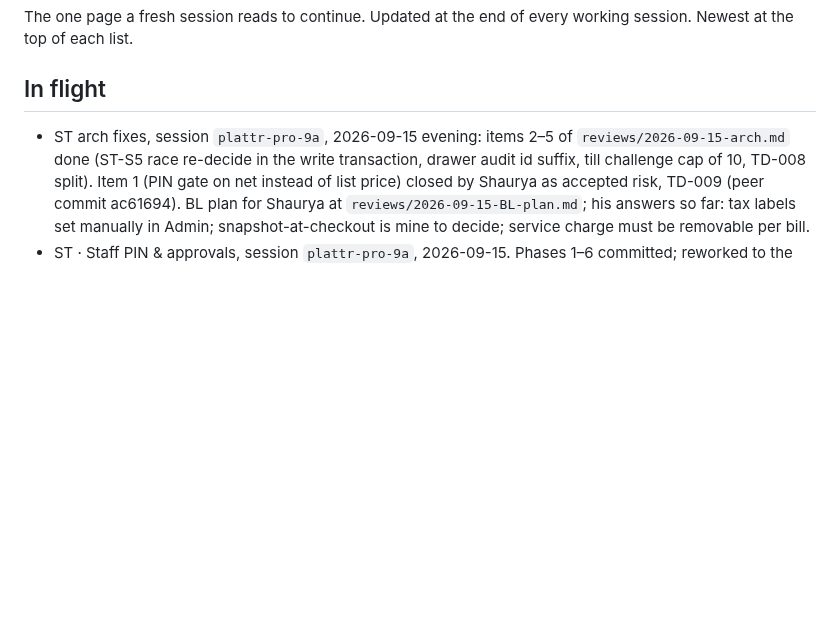
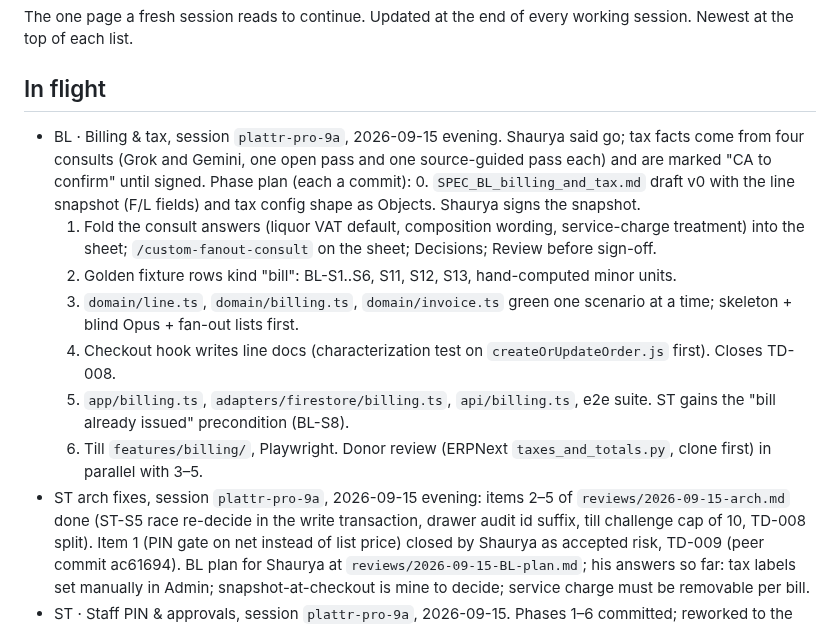
Before and after one commit to no-hup/plattr-pro, a Markdown page: moonshot/STATE.md, the part around the change. Rendered like a GitHub page; blank space fills up the shorter version.

```diff
--- a/moonshot/STATE.md
+++ b/moonshot/STATE.md
@@ -4,6 +4,14 @@ The one page a fresh session reads to continue. Updated at the end of every work
 Newest at the top of each list.
 
 ## In flight
+- BL · Billing & tax, session `plattr-pro-9a`, 2026-09-15 evening. Shaurya said go; tax facts come from four consults (Grok and Gemini, one open pass and one source-guided pass each) and are marked "CA to confirm" until signed. Phase plan (each a commit):
+  0. `SPEC_BL_billing_and_tax.md` draft v0 with the line snapshot (F/L fields) and tax config shape as Objects. Shaurya signs the snapshot.
+  1. Fold the consult answers (liquor VAT default, composition wording, service-charge treatment) into the sheet; `/custom-fanout-consult` on the sheet; Decisions; Review before sign-off.
+  2. Golden fixture rows kind "bill": BL-S1..S6, S11, S12, S13, hand-computed minor units.
+  3. `domain/line.ts`, `domain/billing.ts`, `domain/invoice.ts` green one scenario at a time; skeleton + blind Opus + fan-out lists first.
+  4. Checkout hook writes line docs (characterization test on `createOrUpdateOrder.js` first). Closes TD-008.
+  5. `app/billing.ts`, `adapters/firestore/billing.ts`, `api/billing.ts`, e2e suite. ST gains the "bill already issued" precondition (BL-S8).
+  6. Till `features/billing/`, Playwright. Donor review (ERPNext `taxes_and_totals.py`, clone first) in parallel with 3–5.
 - ST arch fixes, session `plattr-pro-9a`, 2026-09-15 evening: items 2–5 of `reviews/2026-09-15-arch.md` done (ST-S5 race re-decide in the write transaction, drawer audit id suffix, till challenge cap of 10, TD-008 split). Item 1 (PIN gate on net instead of list price) closed by Shaurya as accepted risk, TD-009 (peer commit ac61694). BL plan for Shaurya at `reviews/2026-09-15-BL-plan.md`; his answers so far: tax labels set manually in Admin; snapshot-at-checkout is mine to decide; service charge must be removable per bill.
 - ST · Staff PIN & approvals, session `plattr-pro-9a`, 2026-09-15. Phases 1–6 committed; reworked to the evening sheet (R7 slowdown, R9 paise money, R10 report from lines, ST-S11–13). Phase plan (each phase is a commit):
   1. Setup, minimal: `make check` at repo root = tsc + jest + boundary grep; `frontend/till/` Vite+React+TS with one Playwright smoke test against the emulator.
```
Also changed, not shown: moonshot/SPEC_BL_billing_and_tax.md (added, +180 -0 lines).
